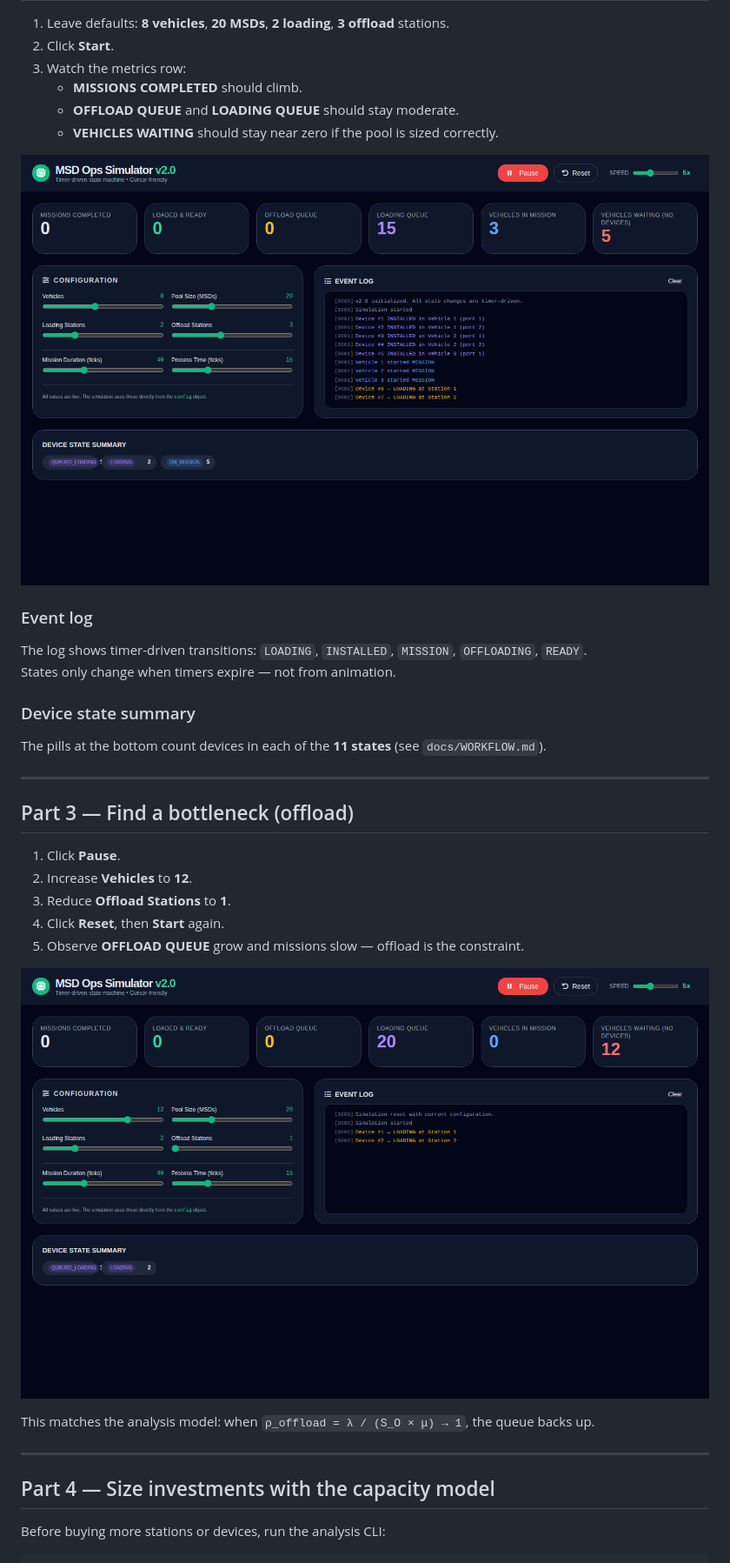
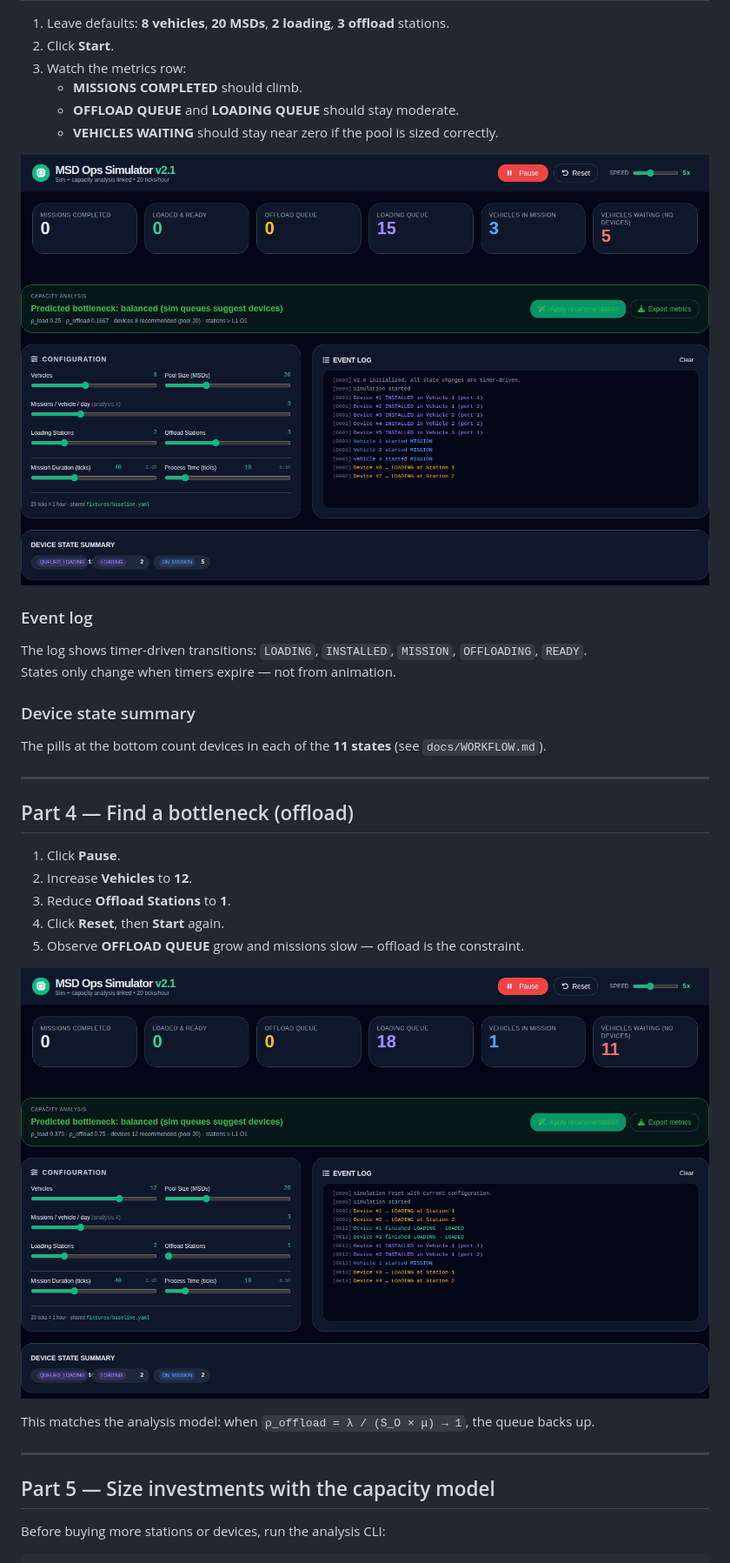
Before and after one commit to mowgli42/msd-ops-simulator, a Markdown page: docs/WALKTHROUGH.md, the part around the change printed below. Shown: that part at 87% size. Rendered like a GitHub page; pictures changed too: docs/images/02-running-steady-state.png, docs/images/03-offload-bottleneck.png.

```diff
--- a/docs/WALKTHROUGH.md
+++ b/docs/WALKTHROUGH.md
@@ -59,7 +80,7 @@ The pills at the bottom count devices in each of the **11 states** (see `docs/WO
 
 ---
 
-## Part 3 — Find a bottleneck (offload)
+## Part 4 — Find a bottleneck (offload)
 
 1. Click **Pause**.
 2. Increase **Vehicles** to **12**.
@@ -73,7 +94,7 @@ This matches the analysis model: when `ρ_offload = λ / (S_O × μ) → 1`, the
 
 ---
 
-## Part 4 — Size investments with the capacity model
+## Part 5 — Size investments with the capacity model
 
 Before buying more stations or devices, run the analysis CLI:
 
```
Also changed, not shown: other parts of docs/WALKTHROUGH.md (+27 -12 lines), AGENTS.md (+12 -8 lines), README.md (+4 -1 lines), docs/images/01-initial-config.png, 14 other files.
